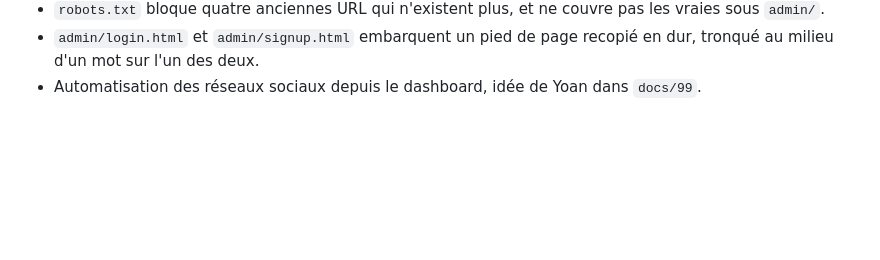
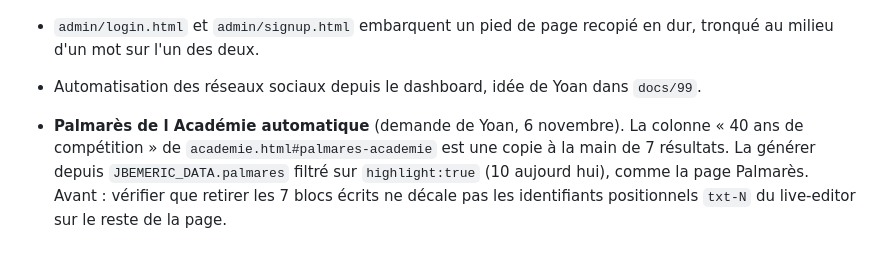
Before and after one commit to Yoemr/Jbemeric, a Markdown page: docs/08-plus-tard.md, the part around the change. Rendered like a GitHub page; blank space fills up the shorter version.

Commit message:
docs/08 : palmarès de l Académie à générer depuis les données
Co-Authored-By: Claude Opus 5.5 <noreply@anthropic.com>
Claude-Session: https://claude.ai/code/session_01JJusDMifs8RaWKXgqwnxfM

```diff
--- a/docs/08-plus-tard.md
+++ b/docs/08-plus-tard.md
@@ -144,3 +144,5 @@ Mot de Yoan, 11 août 2026 : « reste à réfléchir à la partie business plan,
 - `robots.txt` bloque quatre anciennes URL qui n'existent plus, et ne couvre pas les vraies sous `admin/`.
 - `admin/login.html` et `admin/signup.html` embarquent un pied de page recopié en dur, tronqué au milieu d'un mot sur l'un des deux.
 - Automatisation des réseaux sociaux depuis le dashboard, idée de Yoan dans `docs/99`.
+
+- **Palmarès de l Académie automatique** (demande de Yoan, 6 novembre). La colonne « 40 ans de compétition » de `academie.html#palmares-academie` est une copie à la main de 7 résultats. La générer depuis `JBEMERIC_DATA.palmares` filtré sur `highlight:true` (10 aujourd hui), comme la page Palmarès. Avant : vérifier que retirer les 7 blocs écrits ne décale pas les identifiants positionnels `txt-N` du live-editor sur le reste de la page.
```
